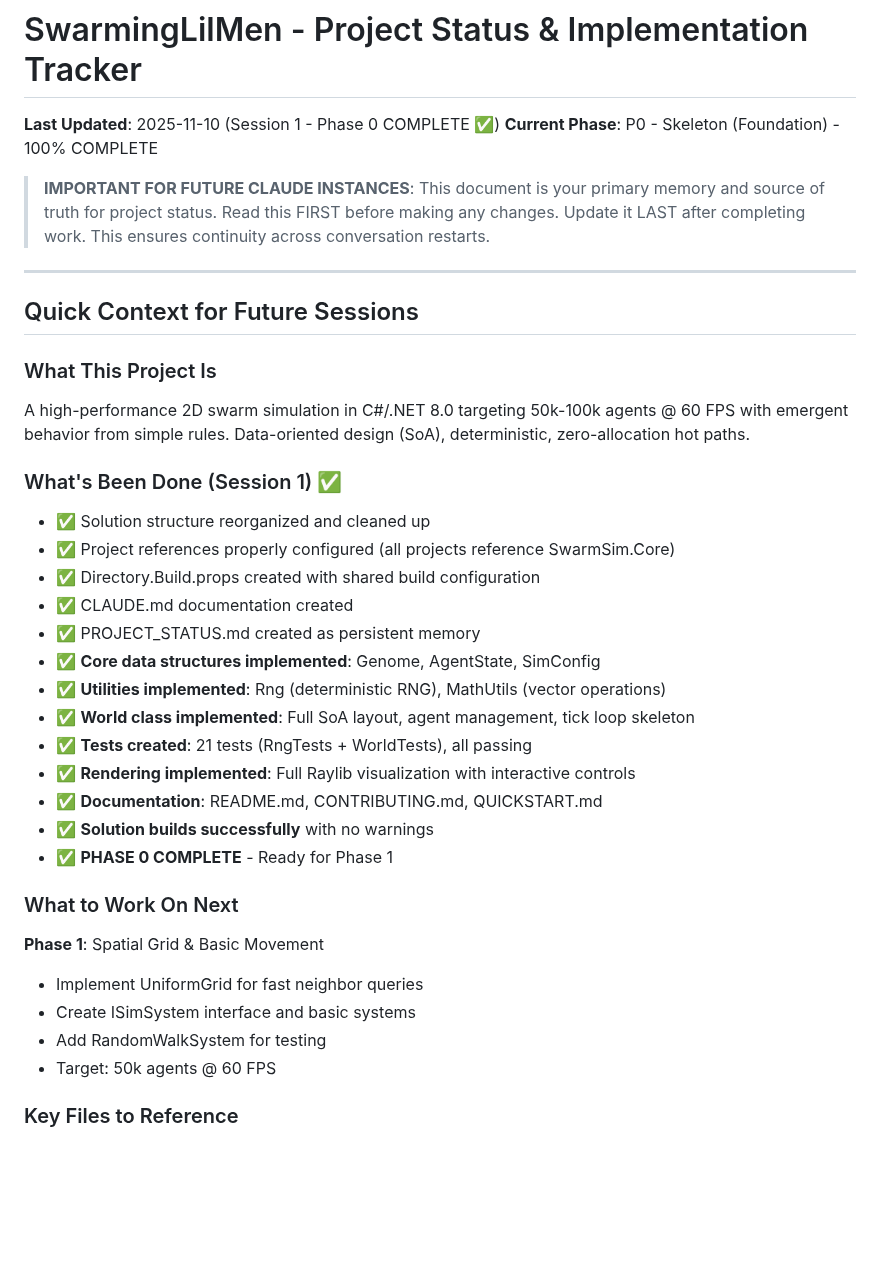
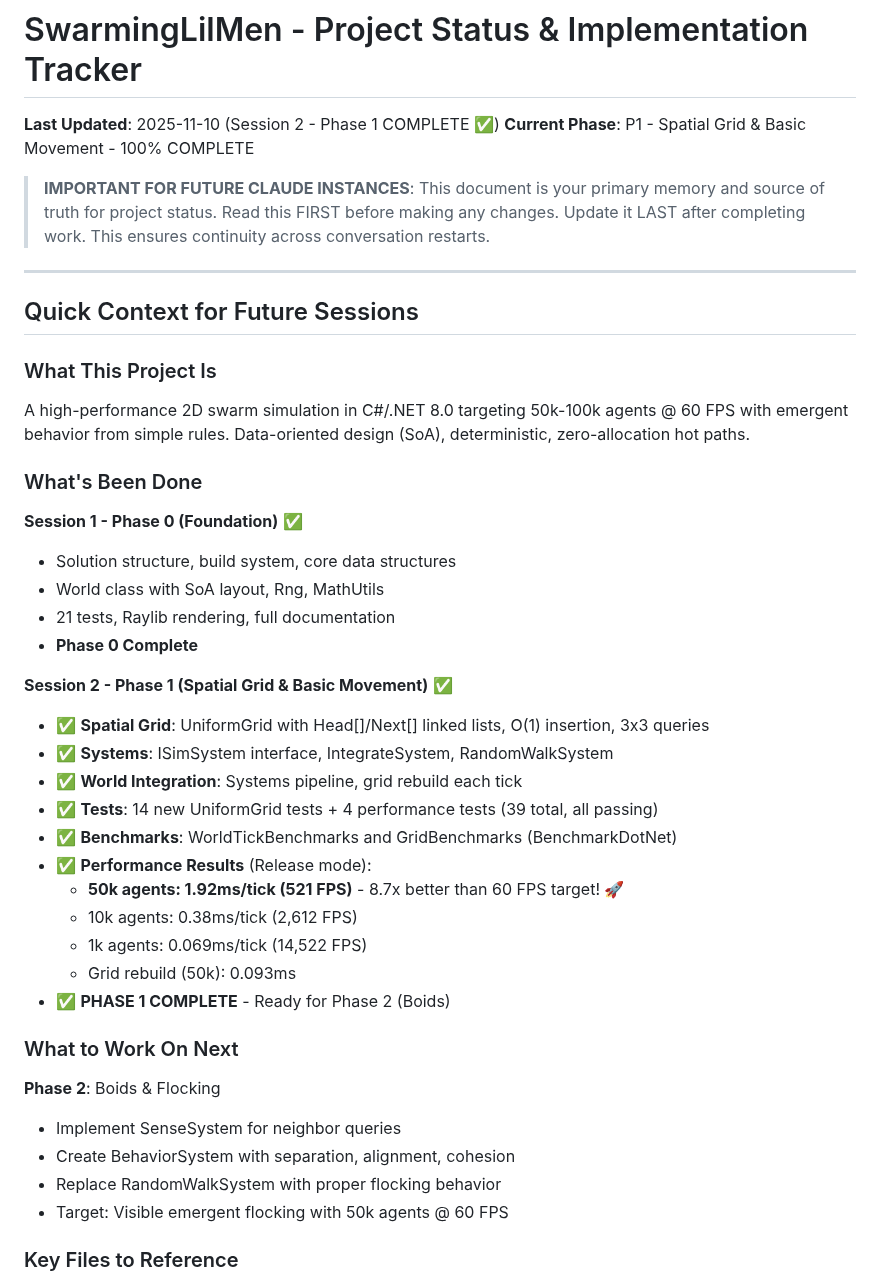
Before and after one commit to Chris0Jeky/SwarmingLilMen, a Markdown page: PROJECT_STATUS.md, the part around the change. Drawn GitHub-style; blank space fills up the shorter version.

Commit message:
Update project status for Phase 1 completion
PROJECT_STATUS.md now reflects the completion of Phase 1 (Spatial Grid & Basic Movement) in Session 2, including details on new systems, grid implementation, tests, benchmarks, and performance results. The next steps are outlined for Phase 2 (Boids & Flocking).

```diff
--- a/PROJECT_STATUS.md
+++ b/PROJECT_STATUS.md
@@ -1,7 +1,7 @@
 # SwarmingLilMen - Project Status & Implementation Tracker
 
-**Last Updated**: 2025-11-10 (Session 1 - Phase 0 COMPLETE ✅)
-**Current Phase**: P0 - Skeleton (Foundation) - 100% COMPLETE
+**Last Updated**: 2025-11-10 (Session 2 - Phase 1 COMPLETE ✅)
+**Current Phase**: P1 - Spatial Grid & Basic Movement - 100% COMPLETE
 
 > **IMPORTANT FOR FUTURE CLAUDE INSTANCES**: This document is your primary memory and source of truth for project status. Read this FIRST before making any changes. Update it LAST after completing work. This ensures continuity across conversation restarts.
 
@@ -12,27 +12,33 @@
 ### What This Project Is
 A high-performance 2D swarm simulation in C#/.NET 8.0 targeting 50k-100k agents @ 60 FPS with emergent behavior from simple rules. Data-oriented design (SoA), deterministic, zero-allocation hot paths.
 
-### What's Been Done (Session 1) ✅
-- ✅ Solution structure reorganized and cleaned up
-- ✅ Project references properly configured (all projects reference SwarmSim.Core)
-- ✅ Directory.Build.props created with shared build configuration
-- ✅ CLAUDE.md documentation created
-- ✅ PROJECT_STATUS.md created as persistent memory
-- ✅ **Core data structures implemented**: Genome, AgentState, SimConfig
-- ✅ **Utilities implemented**: Rng (deterministic RNG), MathUtils (vector operations)
-- ✅ **World class implemented**: Full SoA layout, agent management, tick loop skeleton
-- ✅ **Tests created**: 21 tests (RngTests + WorldTests), all passing
-- ✅ **Rendering implemented**: Full Raylib visualization with interactive controls
-- ✅ **Documentation**: README.md, CONTRIBUTING.md, QUICKSTART.md
-- ✅ **Solution builds successfully** with no warnings
-- ✅ **PHASE 0 COMPLETE** - Ready for Phase 1
+### What's Been Done
+
+**Session 1 - Phase 0 (Foundation)** ✅
+- Solution structure, build system, core data structures
+- World class with SoA layout, Rng, MathUtils
+- 21 tests, Raylib rendering, full documentation
+- **Phase 0 Complete**
+
+**Session 2 - Phase 1 (Spatial Grid & Basic Movement)** ✅
+- ✅ **Spatial Grid**: UniformGrid with Head[]/Next[] linked lists, O(1) insertion, 3x3 queries
+- ✅ **Systems**: ISimSystem interface, IntegrateSystem, RandomWalkSystem
+- ✅ **World Integration**: Systems pipeline, grid rebuild each tick
+- ✅ **Tests**: 14 new UniformGrid tests + 4 performance tests (39 total, all passing)
+- ✅ **Benchmarks**: WorldTickBenchmarks and GridBenchmarks (BenchmarkDotNet)
+- ✅ **Performance Results** (Release mode):
+  - **50k agents: 1.92ms/tick (521 FPS)** - 8.7x better than 60 FPS target! 🚀
+  - 10k agents: 0.38ms/tick (2,612 FPS)
+  - 1k agents: 0.069ms/tick (14,522 FPS)
+  - Grid rebuild (50k): 0.093ms
+- ✅ **PHASE 1 COMPLETE** - Ready for Phase 2 (Boids)
 
 ### What to Work On Next
-**Phase 1**: Spatial Grid & Basic Movement
-- Implement UniformGrid for fast neighbor queries
-- Create ISimSystem interface and basic systems
-- Add RandomWalkSystem for testing
-- Target: 50k agents @ 60 FPS
+**Phase 2**: Boids & Flocking
+- Implement SenseSystem for neighbor queries
+- Create BehaviorSystem with separation, alignment, cohesion
+- Replace RandomWalkSystem with proper flocking behavior
+- Target: Visible emergent flocking with 50k agents @ 60 FPS
 
 ### Key Files to Reference
 - `filesAndResources/swarming_lil_men_master_plan_v_1.md` - Detailed design document
```
